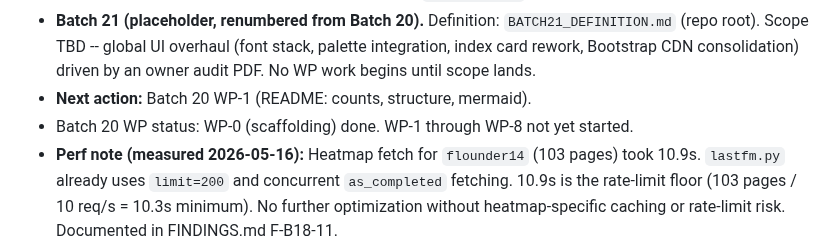
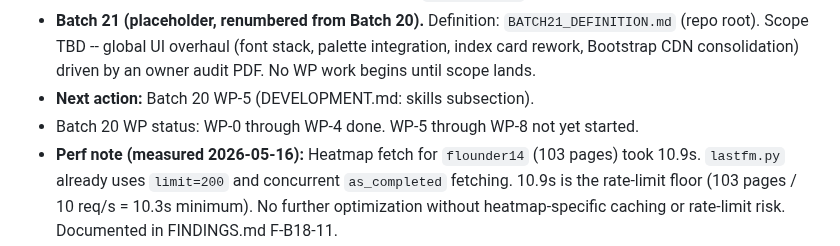
Before and after one commit to pterw/ScrobbleScope, a Markdown page: PLAYBOOK.md, the part around one of its changes. GitHub-like rendering.

```diff
--- a/PLAYBOOK.md
+++ b/PLAYBOOK.md
@@ -75,8 +75,8 @@ Completed batch definitions are archived individually under `docs/history/`.
   (font stack, palette integration, index card rework, Bootstrap CDN
   consolidation) driven by an owner audit PDF. No WP work begins until
   scope lands.
-- **Next action:** Batch 20 WP-1 (README: counts, structure, mermaid).
-- Batch 20 WP status: WP-0 (scaffolding) done. WP-1 through WP-8 not yet started.
+- **Next action:** Batch 20 WP-5 (DEVELOPMENT.md: skills subsection).
+- Batch 20 WP status: WP-0 through WP-4 done. WP-5 through WP-8 not yet started.
 - **Perf note (measured 2026-05-16):** Heatmap fetch for `flounder14`
   (103 pages) took 10.9s. `lastfm.py` already uses `limit=200` and concurrent
   `as_completed` fetching. 10.9s is the rate-limit floor (103 pages /
```
Also changed, not shown: other parts of PLAYBOOK.md (+59 -0 lines), .claude/SESSION_CONTEXT.md (+3 -3 lines).
